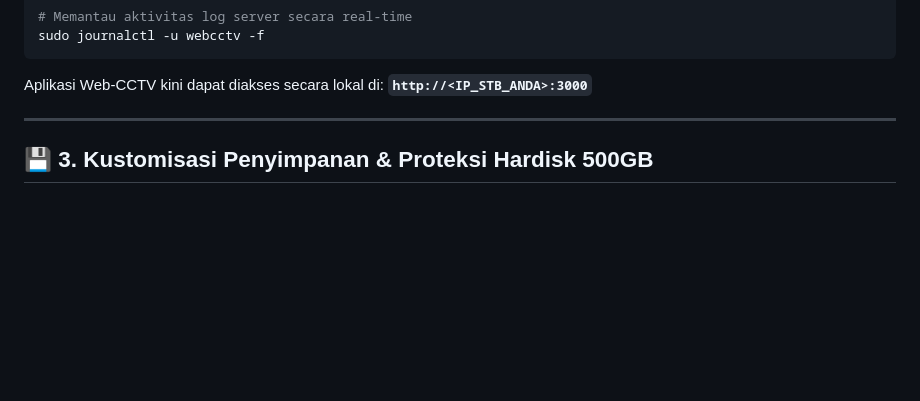
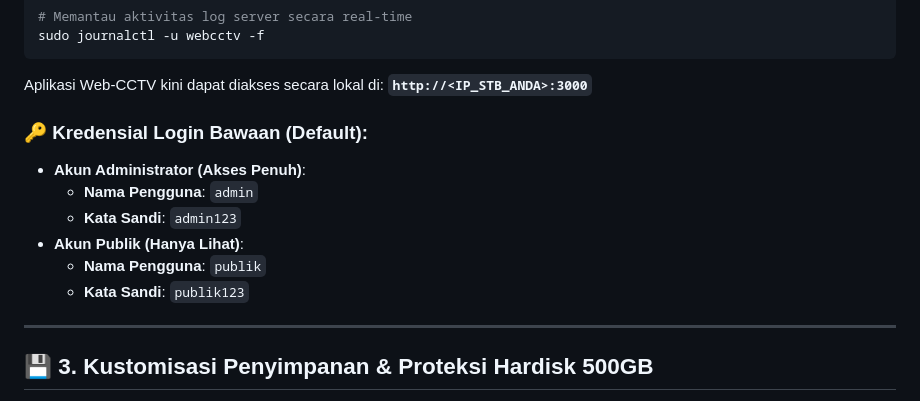
Before and after one commit to 543ful93/web-cctv, a Markdown page: README.md, the part around the change. Drawn GitHub-style; blank space fills up the shorter version.

````diff
--- a/README.md
+++ b/README.md
@@ -110,6 +110,14 @@ sudo systemctl restart webcctv
 sudo journalctl -u webcctv -f
 ```
 Aplikasi Web-CCTV kini dapat diakses secara lokal di: **`http://<IP_STB_ANDA>:3000`**
+
+### 🔑 Kredensial Login Bawaan (Default):
+*   **Akun Administrator (Akses Penuh)**:
+    - **Nama Pengguna**: `admin`
+    - **Kata Sandi**: `admin123`
+*   **Akun Publik (Hanya Lihat)**:
+    - **Nama Pengguna**: `publik`
+    - **Kata Sandi**: `publik123`
 
 ---
 
````
